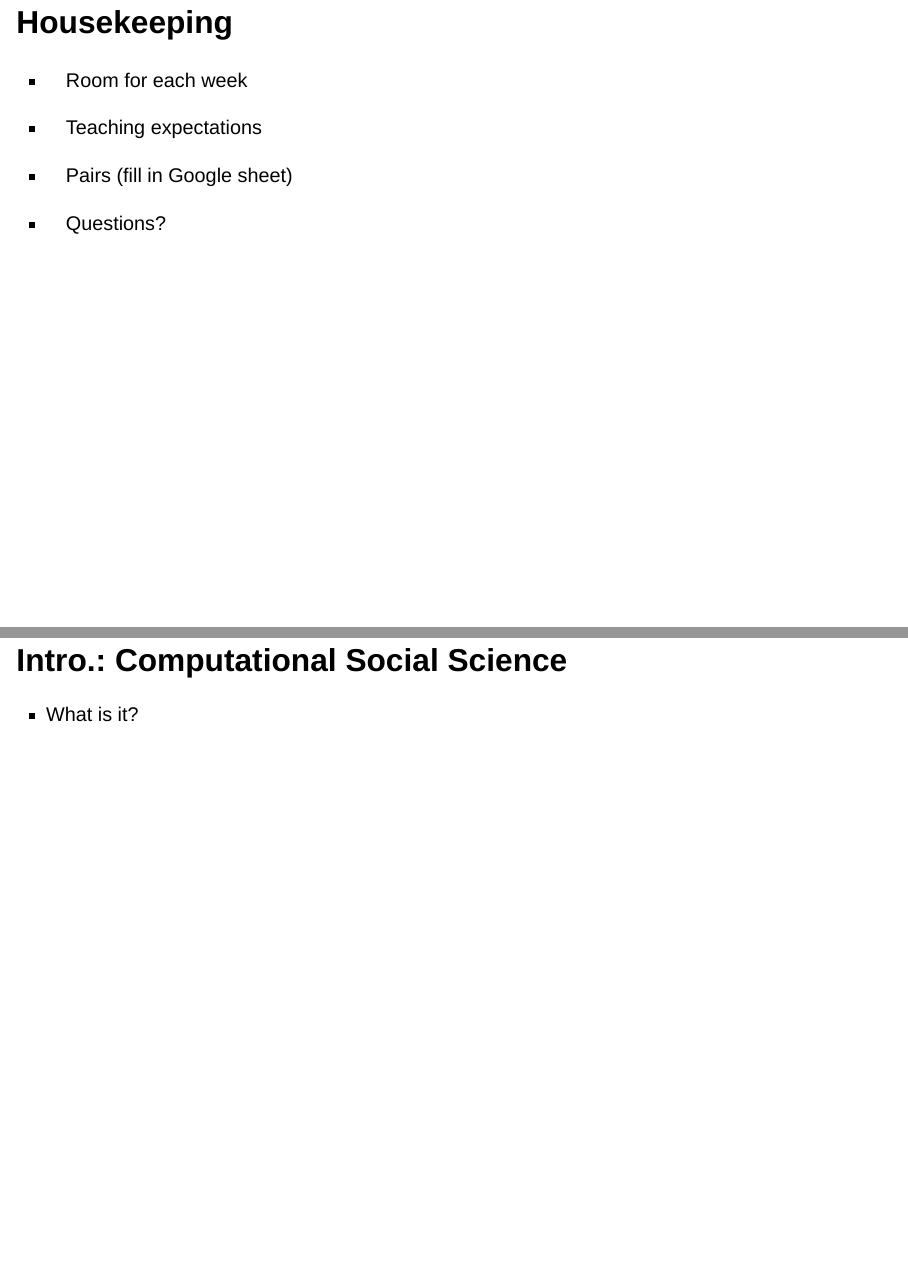
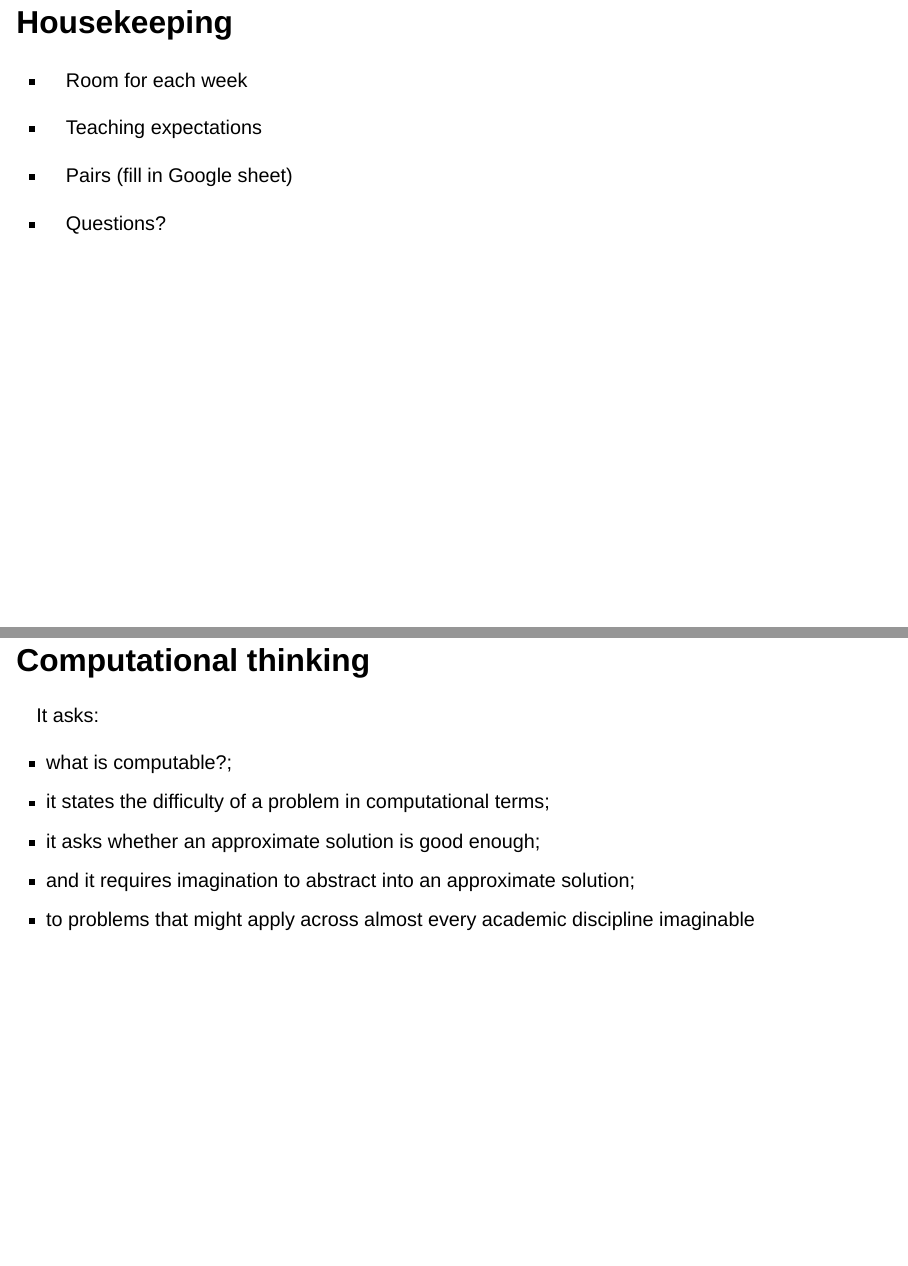
Before and after one commit to cjbarrie/CS-ED, a Quarto document (slides/001_intro.qmd): pages 3 and 4 of 62 before the commit and pages 3 and 4 of 63 after it, joined at a grey line. Rendered offline with R 4.5, knitr and Pandoc in place of Quarto, with nearby package versions; drawn as Slidy slides in place of the format the file asks for.

Commit message:
Add slide

```diff
--- a/slides/001_intro.qmd
+++ b/slides/001_intro.qmd
@@ -23,6 +23,17 @@ editor: visual
 -   Pairs (fill in Google sheet)
 
 -   Questions?
+
+## Computational thinking
+
+It asks:
+
+- what is computable?;
+- it states the difficulty of a problem in computational terms;
+- it asks whether an approximate solution is good enough;
+- and it requires imagination to abstract into an approximate solution;
+- to problems that might apply across almost every academic discipline imaginable
+
 
 ## Intro.: Computational Social Science
 
```
Also changed, not shown: index_files/figure-html/unnamed-chunk-2-1.png (added), slides/001_intro.html.
